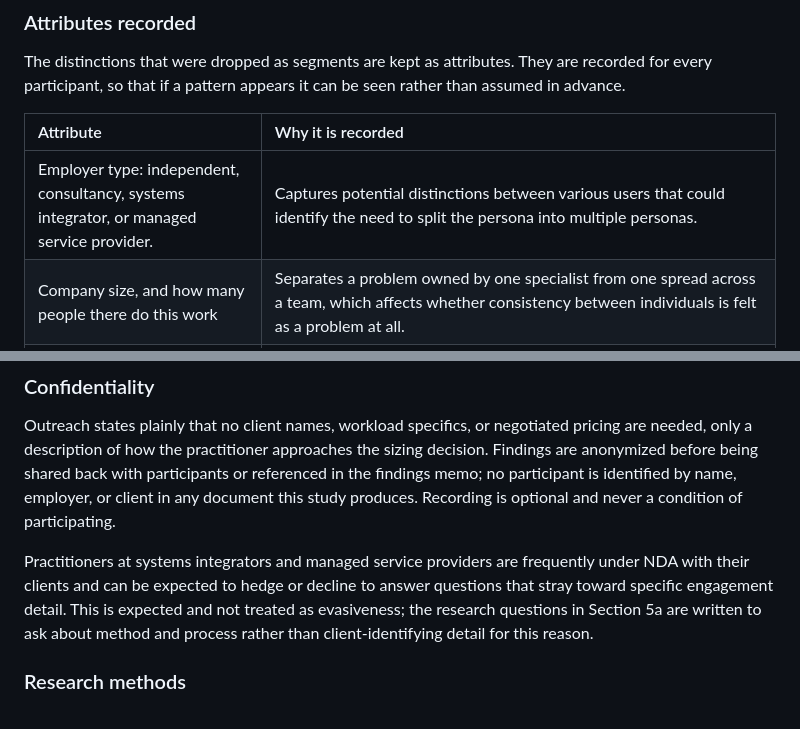
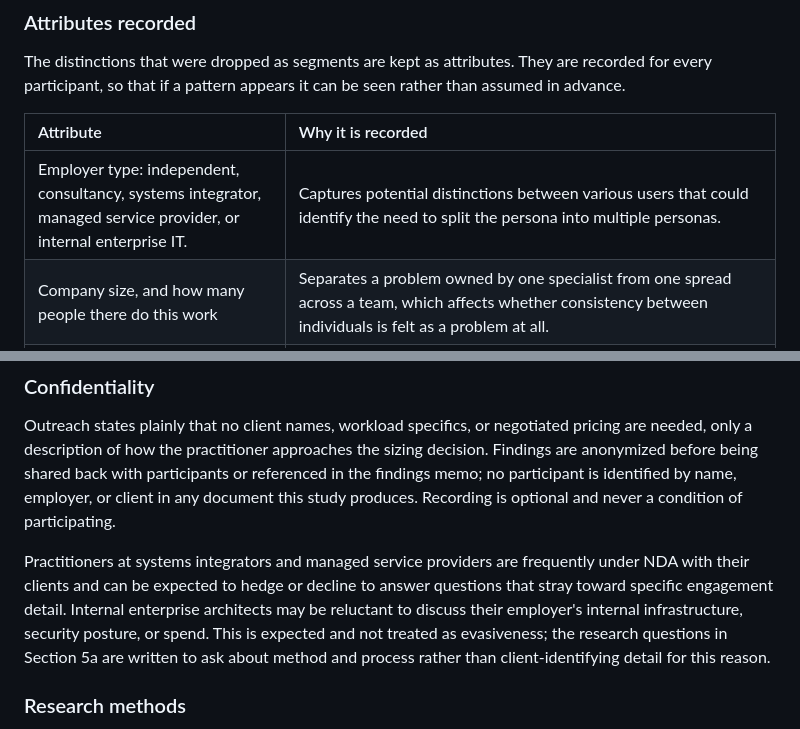
Before and after one commit to PM-Paul/aifa, a Markdown page: content/docs/AIFA_Problem_Discovery_and_Validation_Plan.md, 2 parts joined by grey strips. Rendered like a GitHub page.

Commit message:
content: minor edits to persona/attribute wording in vision & discovery docs

```diff
--- a/content/docs/AIFA_Problem_Discovery_and_Validation_Plan.md
+++ b/content/docs/AIFA_Problem_Discovery_and_Validation_Plan.md
@@ -109,7 +109,7 @@ The distinctions that were dropped as segments are kept as attributes. They are
 
 | Attribute | Why it is recorded |
 | :---- | :---- |
-| Employer type: independent, consultancy, systems integrator, or managed service provider. | Captures potential distinctions between various users that could identify the need to split the persona into multiple personas. |
+| Employer type: independent, consultancy, systems integrator, managed service provider, or internal enterprise IT. | Captures potential distinctions between various users that could identify the need to split the persona into multiple personas. |
 | Company size, and how many people there do this work | Separates a problem owned by one specialist from one spread across a team, which affects whether consistency between individuals is felt as a problem at all. |
 | Commercial exposure when a configuration is wrong | Tests whether consequence, rather than frequency alone, is what makes the problem worth solving. |
 | Commercial model: hourly, fixed fee, retained, or salaried | Decides whether time saved converts into money at all. A practitioner billing hourly loses revenue by working faster, so the same finding about time saved carries the opposite meaning for them. |
@@ -147,7 +147,7 @@ Participants are reached through professional network referrals, direct outreach
 
 Outreach states plainly that no client names, workload specifics, or negotiated pricing are needed, only a description of how the practitioner approaches the sizing decision. Findings are anonymized before being shared back with participants or referenced in the findings memo; no participant is identified by name, employer, or client in any document this study produces. Recording is optional and never a condition of participating.
 
-Practitioners at systems integrators and managed service providers are frequently under NDA with their clients and can be expected to hedge or decline to answer questions that stray toward specific engagement detail. This is expected and not treated as evasiveness; the research questions in Section 5a are written to ask about method and process rather than client-identifying detail for this reason.
+Practitioners at systems integrators and managed service providers are frequently under NDA with their clients and can be expected to hedge or decline to answer questions that stray toward specific engagement detail. Internal enterprise architects may be reluctant to discuss their employer's internal infrastructure, security posture, or spend. This is expected and not treated as evasiveness; the research questions in Section 5a are written to ask about method and process rather than client-identifying detail for this reason.
 
 ### Research methods
 
```
Also changed, not shown: content/docs/AIFA_Product_Vision_and_Strategy.md (+1 -1 lines).
